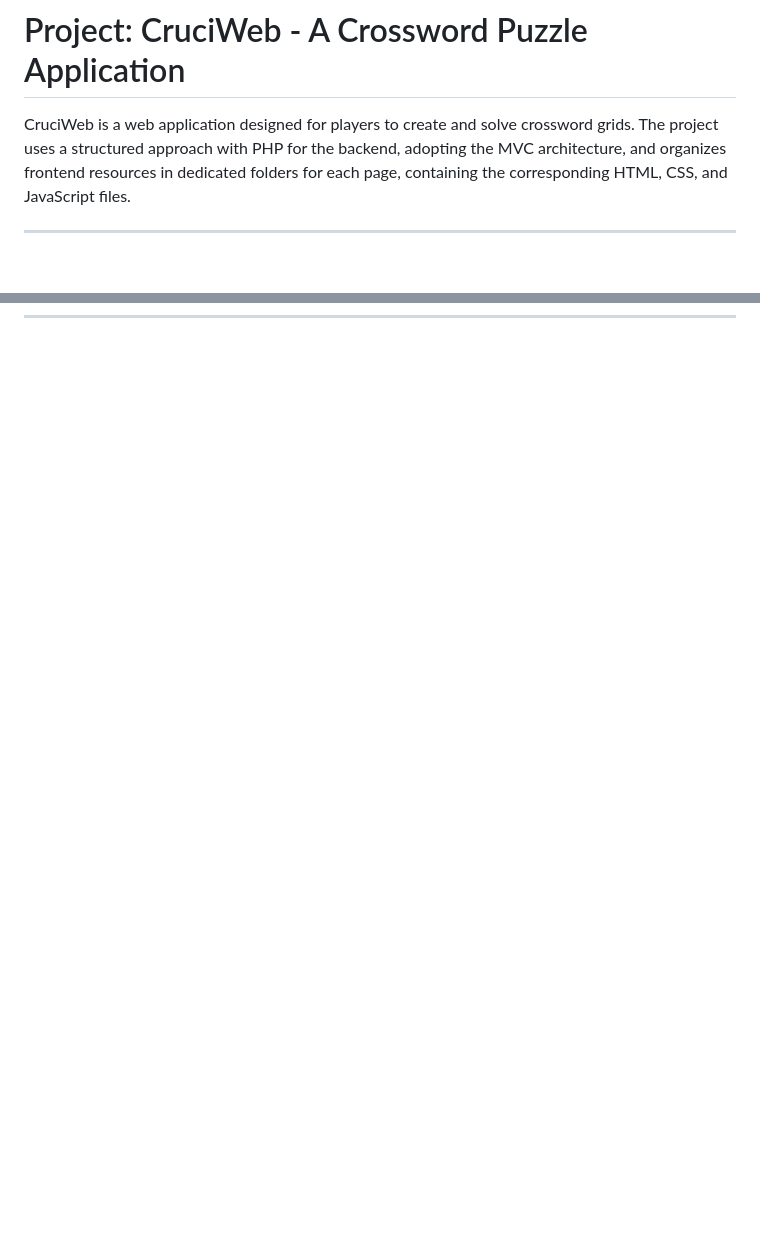
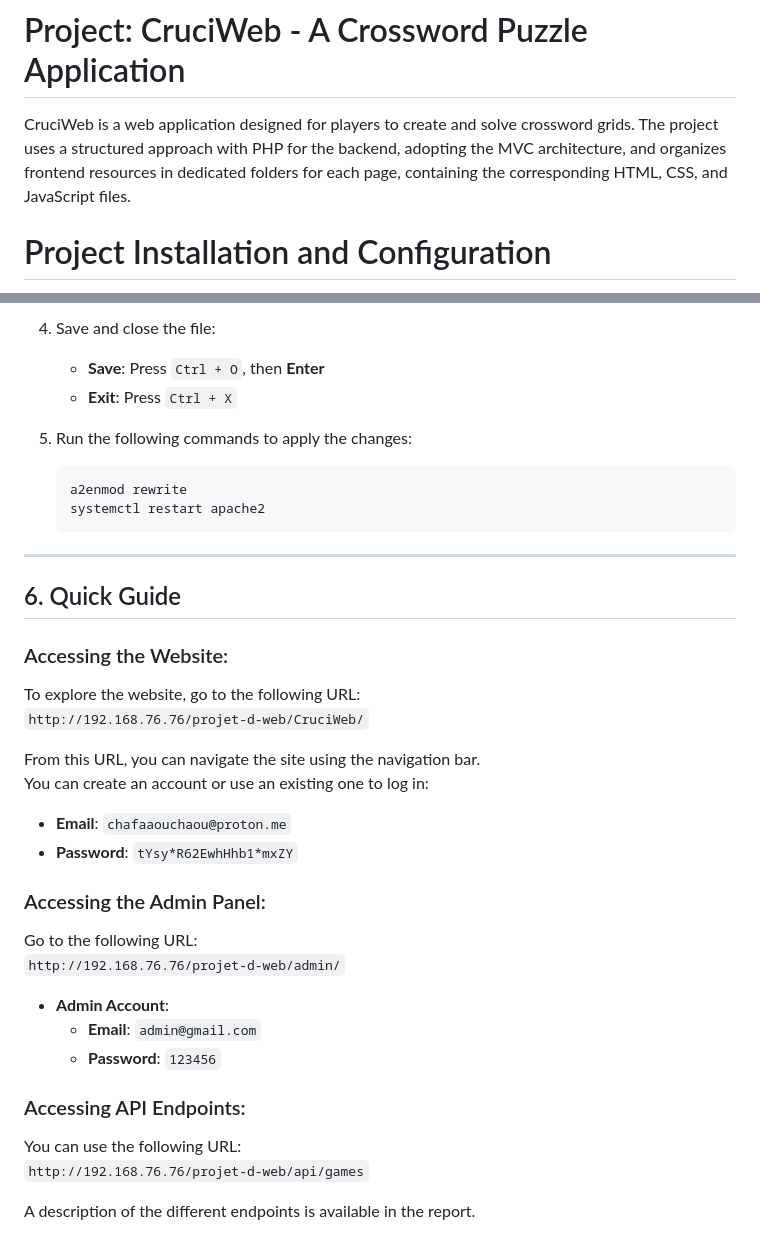
Before and after one commit to chafaaouchaou/projet-d-web, a Markdown page: readme.md, 2 parts joined by grey strips. Drawn GitHub-style; blank space fills up the shorter version.

````diff
--- a/readme.md
+++ b/readme.md
@@ -2,5 +2,5 @@
 
 CruciWeb is a web application designed for players to create and solve crossword grids. The project uses a structured approach with PHP for the backend, adopting the MVC architecture, and organizes frontend resources in dedicated folders for each page, containing the corresponding HTML, CSS, and JavaScript files.
 
----
+# Project Installation and Configuration
 
@@ -153,0 +87,36 @@ CruciWeb is a web application designed for players to create and solve crossword
+4. Save and close the file:
+   - **Save**: Press `Ctrl + O`, then **Enter**
+   - **Exit**: Press `Ctrl + X`
+
+5. Run the following commands to apply the changes:
+   ```bash
+   a2enmod rewrite
+   systemctl restart apache2
+   ```
+
+---
+
+## 6. Quick Guide
+
+### Accessing the Website:
+To explore the website, go to the following URL:
+`http://192.168.76.76/projet-d-web/CruciWeb/`
+
+From this URL, you can navigate the site using the navigation bar.
+You can create an account or use an existing one to log in:
+- **Email**: `chafaaouchaou@proton.me`
+- **Password**: `tYsy*R62EwhHhb1*mxZY`
+
+### Accessing the Admin Panel:
+Go to the following URL:
+`http://192.168.76.76/projet-d-web/admin/`
+
+- **Admin Account**:
+  - **Email**: `admin@gmail.com`
+  - **Password**: `123456`
+
+### Accessing API Endpoints:
+You can use the following URL:
+`http://192.168.76.76/projet-d-web/api/games`
+
+A description of the different endpoints is available in the report.
````
Also changed, not shown: other parts of readme.md (+71 -138 lines), Déploiment.md (deleted, +0 -119 lines).
